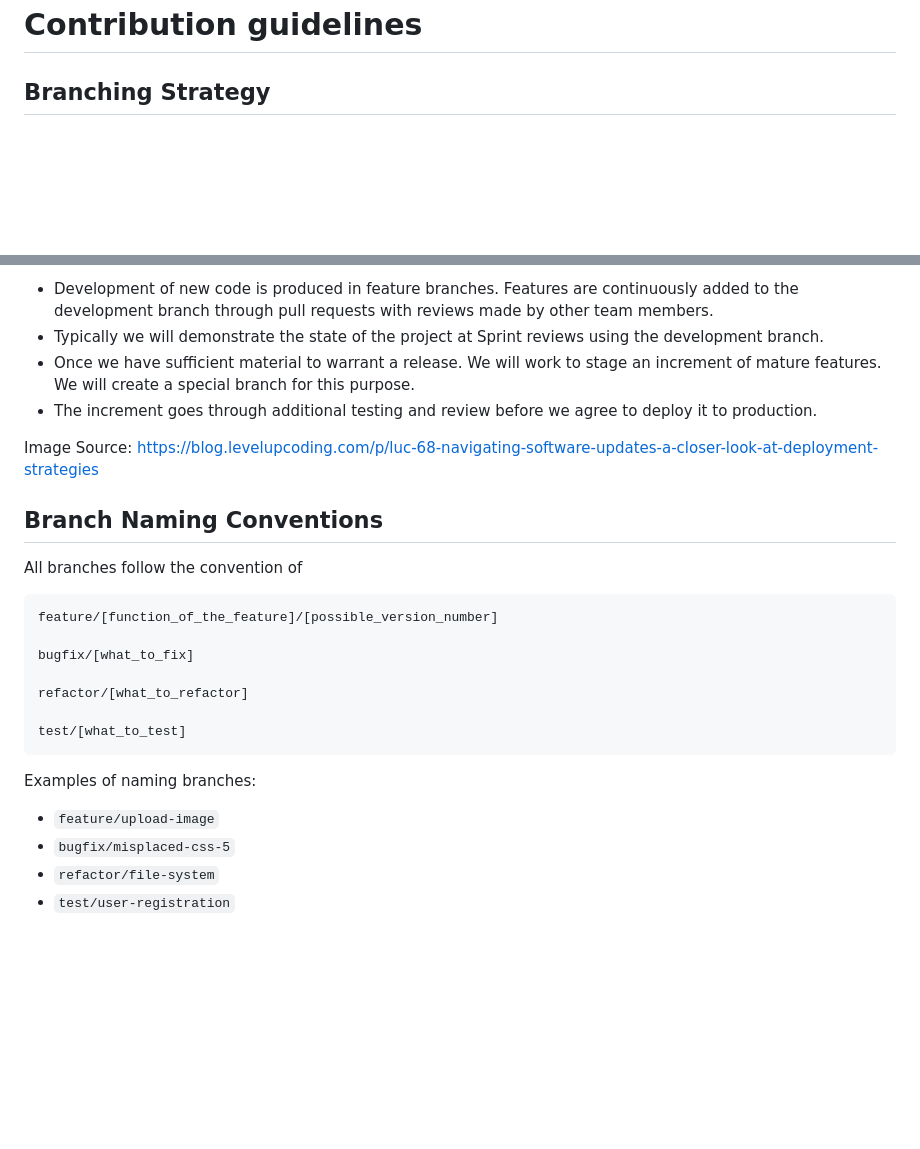
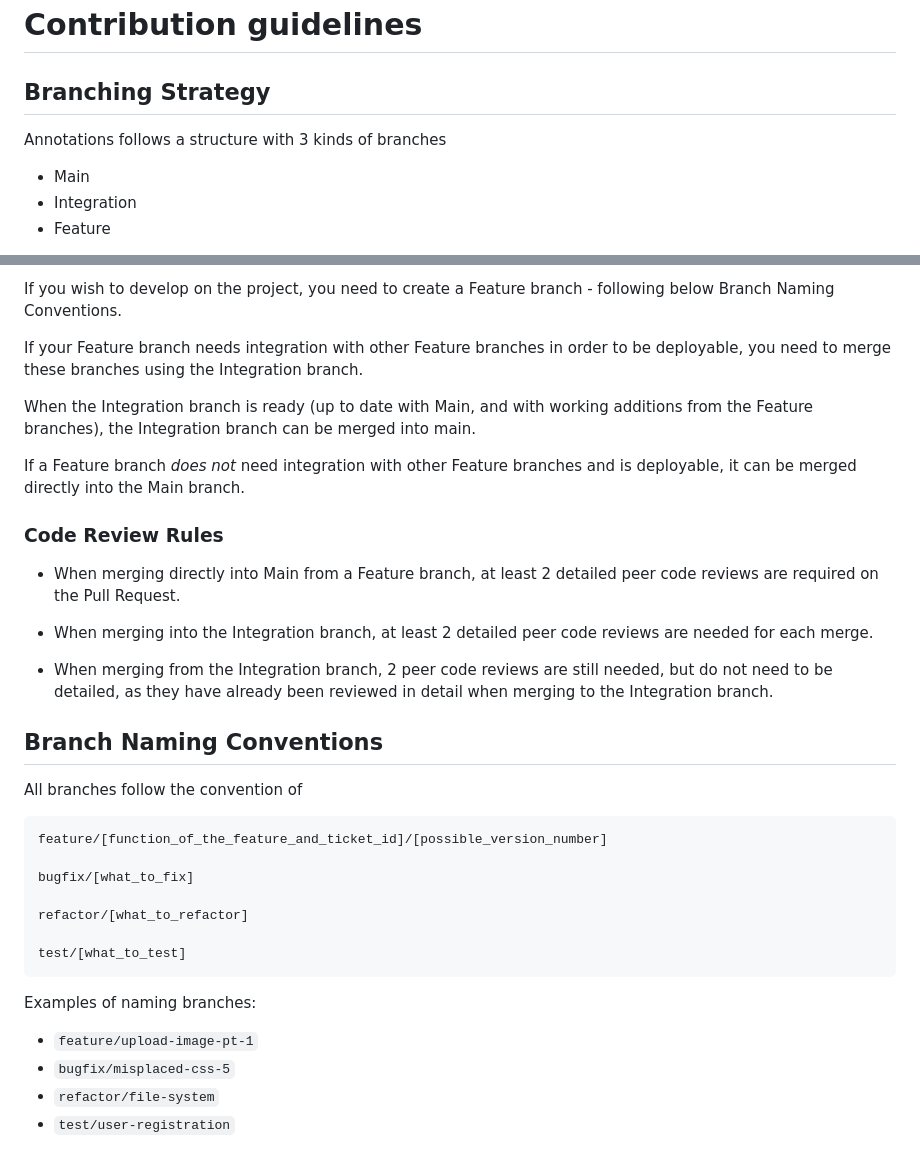
Before and after one commit to ITU-ISE2025-GROUP8-PT/Annotations, a Markdown page: README.md, 2 parts joined by grey strips. GitHub-like rendering; blank space fills up the shorter version.

Commit message:
Initial changes to the ReadMe, updated branching strat.

````diff
--- a/README.md
+++ b/README.md
@@ -53,4 +53,8 @@ The runnable projects within the solution are:
 # Contribution guidelines
 
 ## Branching Strategy
+Annotations follows a structure with 3 kinds of branches
+- Main
+- Integration
+- Feature
 
@@ -58,17 +62,25 @@ The runnable projects within the solution are:
 
-- Development of new code is produced in feature branches. Features are continuously added to the development branch through pull requests with reviews made by other team members.
-- Typically we will demonstrate the state of the project at Sprint reviews using the development branch.
-- Once we have sufficient material to warrant a release. We will work to stage an increment of mature features. We will create a special branch for this purpose.
-- The increment goes through additional testing and review before we agree to deploy it to production.
+If you wish to develop on the project, you need to create a Feature branch - following below Branch Naming Conventions.
 
-Image Source: https://blog.levelupcoding.com/p/luc-68-navigating-software-updates-a-closer-look-at-deployment-strategies
+If your Feature branch needs integration with other Feature branches in order to be deployable, you need to merge these branches using the Integration branch.
+
+When the Integration branch is ready (up to date with Main, and with working additions from the Feature branches), the Integration branch can be merged into main.
+
+If a Feature branch _does not_ need integration with other Feature branches and is deployable, it can be merged directly into the Main branch.
+
+### Code Review Rules
+- When merging directly into Main from a Feature branch, at least 2 detailed peer code reviews are required on the Pull Request.
+
+- When merging into the Integration branch, at least 2 detailed peer code reviews are needed for each merge.
+
+- When merging from the Integration branch, 2 peer code reviews are still needed, but do not need to be detailed, as they have already been reviewed in detail when merging to the Integration branch.
 
 ## Branch Naming Conventions
 
 All branches follow the convention of
 
 ```bash
-feature/[function_of_the_feature]/[possible_version_number]
+feature/[function_of_the_feature_and_ticket_id]/[possible_version_number]
 
 bugfix/[what_to_fix]
 
@@ -79,7 +91,7 @@ test/[what_to_test]
 
 Examples of naming branches:
 
-- `feature/upload-image`
+- `feature/upload-image-pt-1`
 - `bugfix/misplaced-css-5`
 - `refactor/file-system`
 - `test/user-registration`
````
Also changed, not shown: other parts of README.md (+1 -1 lines).
